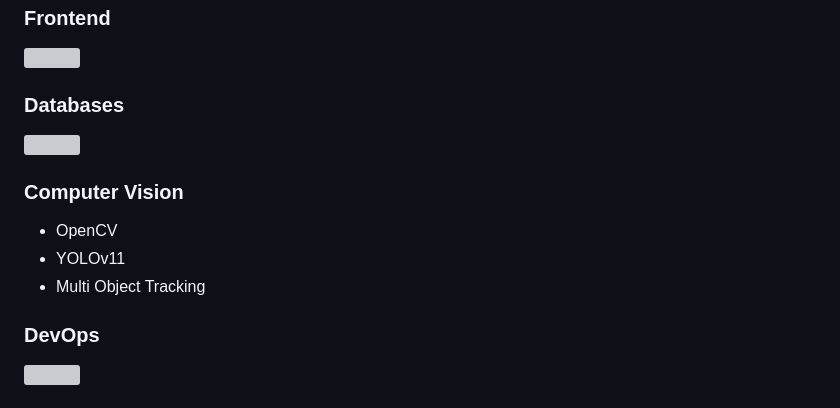
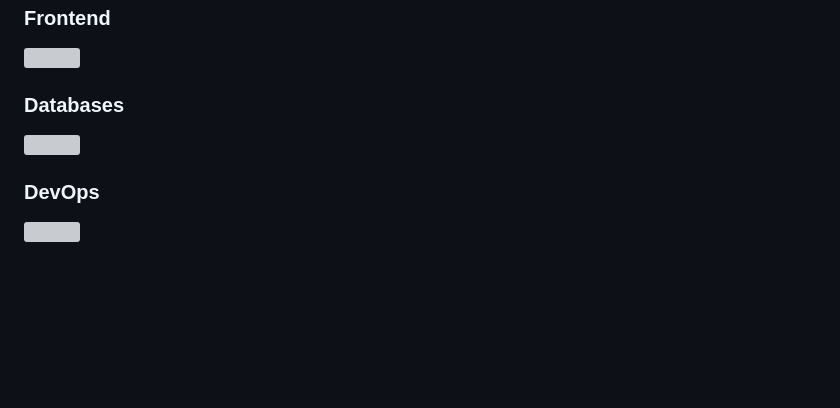
Before and after one commit to Dhairyashil-ui/Dhairyashil-ui, a Markdown page: readme.md, the part around one of its changes. GitHub-like rendering; blank space fills up the shorter version; grey boxes are pictures that could not be loaded.

```diff
--- a/readme.md
+++ b/readme.md
@@ -142,12 +142,6 @@ AI-powered agriculture platform helping farmers with intelligent recommendations
 
 </p>
 
-### Computer Vision
-
-- OpenCV
-- YOLOv11
-- Multi Object Tracking
-
 ### DevOps
 
 <p>
```
Also changed, not shown: other parts of readme.md (+0 -17 lines).
